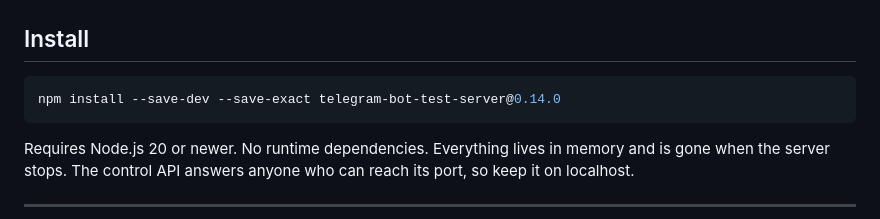
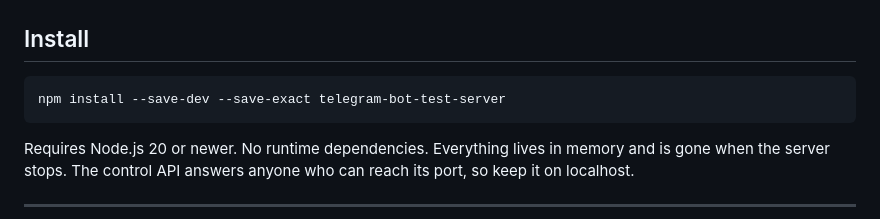
Before and after one commit to anatolyben/telegram-bot-test-server, a Markdown page: README.md, the part around the change. Drawn GitHub-style.

````diff
--- a/README.md
+++ b/README.md
@@ -70,7 +70,7 @@ It never talks to Telegram and runs as often as you like in CI.
 ## Install
 
 ```sh
-npm install --save-dev --save-exact telegram-bot-test-server@0.14.0
+npm install --save-dev --save-exact telegram-bot-test-server
 ```
 
 Requires Node.js 20 or newer. No runtime dependencies. Everything lives in memory and is gone when
````
